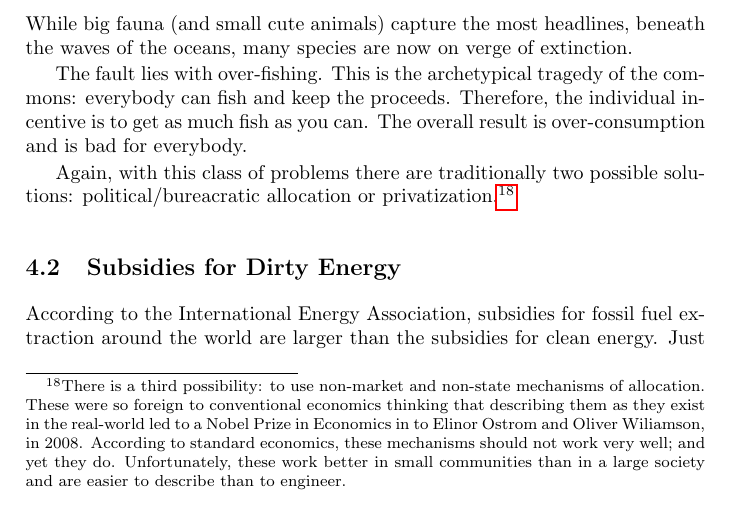
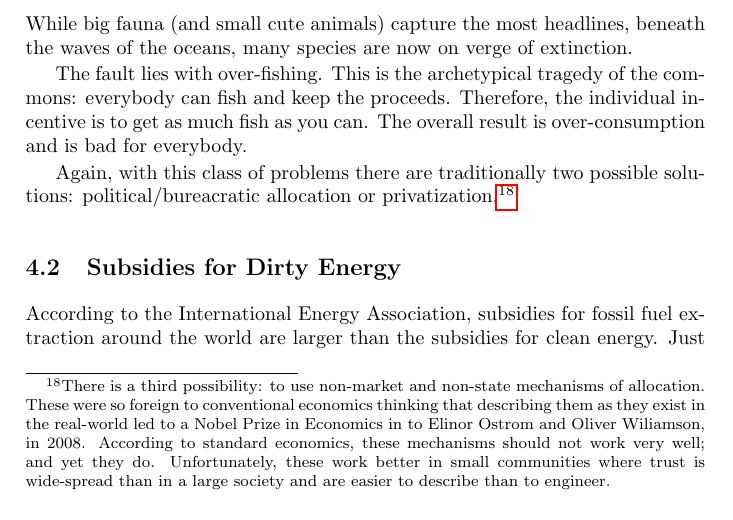
Before and after one commit to luispedro/libertarian-welfare, a LaTeX thesis (book/libertarian-welfare.tex, which reads book/environment.tex): part of page 15 of 26, cut so that both start at the same text. Compiled offline with pdfLaTeX.

Commit message:
MIN Small note on trust in E Ostrom' work

```diff
--- a/book/environment.tex
+++ b/book/environment.tex
@@ -153,8 +153,9 @@ allocation. These were so foreign to conventional economics thinking that
 describing them as they exist in the real-world led to a Nobel Prize in
 Economics in to Elinor Ostrom and Oliver Wiliamson, in 2008. According to
 standard economics, these mechanisms should not work very well; and yet they
-do. Unfortunately, these work better in small communities than in a large
-society and are easier to describe than to engineer.}
+do. Unfortunately, these work better in small communities where trust is
+wide-spread than in a large society and are easier to describe than to
+engineer.}
 
 \section{Subsidies for Dirty Energy}
 
```
